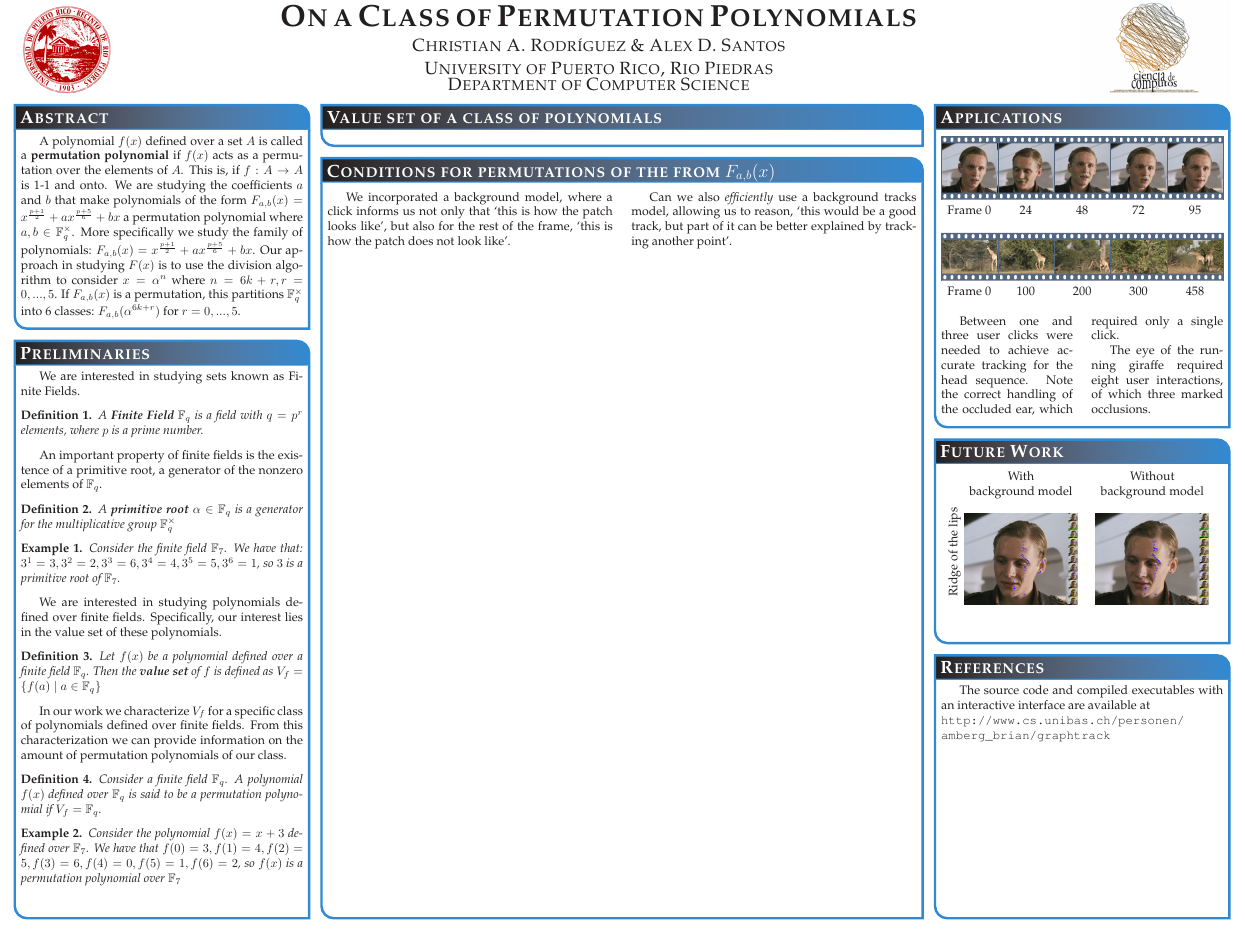
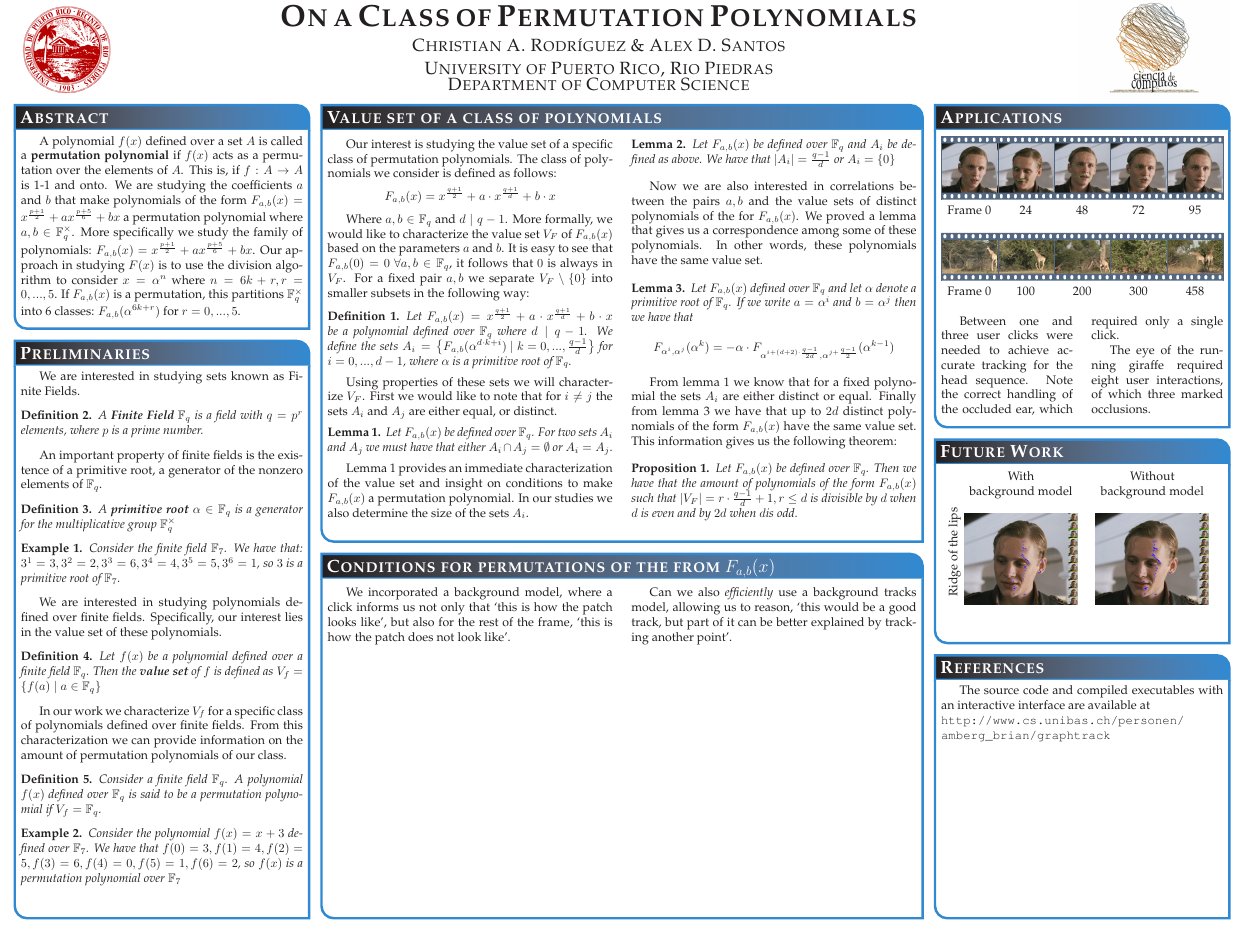
Before and after one commit to chrisrodz/PP-Research, a LaTeX poster (Poster_Sacnas_2013/poster_landscape.tex): the whole page. Compiled offline with pdfLaTeX.

Commit message:
Termine value sets

```diff
--- a/Poster_Sacnas_2013/poster_landscape.tex
+++ b/Poster_Sacnas_2013/poster_landscape.tex
@@ -177,14 +177,50 @@
 %%%%%%%%%%%%%%%%%%%%%%%%%%%%%%%%%%%%%%%%%%%%%%%%%%%%%%%%%%%%%%%%%%%%%%%%%%%%%%
    A polynomial $f(x)$ defined over a set $A$ is called a \textbf{permutation polynomial} if $f(x)$ acts as a permutation over the elements of $A$. This is, if $f: A \rightarrow A$ is 1-1 and onto. We are studying the coefficients $a$ and $b$ that make polynomials of the form $F_{a,b}(x)=x^{\frac{p+1}{2}} + ax^{\frac{p+5}{6}} + bx$ a permutation polynomial where $a,b \in \mathbb{F}_{q}^{\times}$. More specifically we study the family of polynomials: $F_{a,b}(x)=x^{\frac{p+1}{2}} + ax^{\frac{p+5}{6}} + bx$. Our approach in studying $F(x)$ is to use the division algorithm to consider $x=\alpha^{n}$ where $n=6k+r, r=0,...,5$. If $F_{a,b}(x)$ is a permutation, this partitions $\mathbb{F}_{q}^{\times}$ into 6 classes: $F_{a,b}(\alpha^{6k+r})$ for $r=0,...,5$.
    \vspace{0.3em}
- }
+ }\label{Abstract}
 
 %%%%%%%%%%%%%%%%%%%%%%%%%%%%%%%%%%%%%%%%%%%%%%%%%%%%%%%%%%%%%%%%%%%%%%%%%%%%%%
   \headerbox{Value set of a class of polynomials}{name=contribution,column=1,row=0,span=2}{
 %%%%%%%%%%%%%%%%%%%%%%%%%%%%%%%%%%%%%%%%%%%%%%%%%%%%%%%%%%%%%%%%%%%%%%%%%%%%%%
+  \begin{multicols}{2}
+    Our interest is studying the value set of a specific class of permutation polynomials. The class of polynomials we consider is defined as follows:
+    $$F_{a,b}(x) = x^{\frac{q+1}{2}} + a\cdot x^{\frac{q+1}{d}} + b\cdot x$$
+
+    Where $a,b \in \mathbb{F}_{q}$ and $d \mid q-1$. More formally, we would like to characterize the value set $V_{F}$ of $F_{a,b}(x)$ based on the parameters $a$ and $b$. It is easy to see that $F_{a,b}(0) = 0 \ \forall a,b \in \mathbb{F}_{q}$, it follows that $0$ is always in $V_{F}$. For a fixed pair $a,b$ we separate $V_{F} \setminus \left\{0\right\}$ into smaller subsets in the following way:
+
+    \begin{definition}
+      Let $F_{a,b}(x) = x^{\frac{q+1}{2}} + a\cdot x^{\frac{q+1}{d}} + b\cdot x$ be a polynomial defined over $\mathbb{F}_{q}$ where $d \mid q-1$. We define the sets $A_i = \left\{F_{a,b}(\alpha^{d\cdot k+i}) \mid k=0,...,\frac{q-1}{d}\right\}$ for $i=0,...,d-1$, where $\alpha$ is a primitive root of $\mathbb{F}_{q}$.
+    \end{definition}
+
+    Using properties of these sets we will characterize $V_{F}$. First we would like to note that for $i \neq j$ the sets $A_i$ and $A_j$ are either equal, or distinct.
+
+    \begin{lemma}\label{conjuntos_disjuntos}
+      Let $F_{a,b}(x)$ be defined over $\mathbb{F}_{q}$. For two sets $A_i$ and $A_j$ we must have that either $A_i \cap A_j = \emptyset$ or $A_i = A_j$.
+    \end{lemma}
+
+    Lemma~\ref{conjuntos_disjuntos} provides an immediate characterization of the value set and insight on conditions to make $F_{a,b}(x)$ a permutation polynomial. In our studies we also determine the size of the sets $A_i$.
+
+    \begin{lemma}\label{tamanos_conjuntos}
+      Let $F_{a,b}(x)$ be defined over $\mathbb{F}_{q}$ and $A_i$ be defined as above. We have that $\left\vert A_i \right\vert = \frac{q-1}{d}$ or $A_i = \left\{ 0 \right\}$
+    \end{lemma}
+
+    Now we are also interested in correlations between the pairs $a,b$ and the value sets of distinct polynomials of the for $F_{a,b}(x)$. We proved a lemma that gives us a correspondence among some of these polynomials. In other words, these polynomials have the same value set.
+
+    \begin{lemma}\label{correspondencia}
+      Let $F_{a,b}(x)$ defined over $\mathbb{F}_{q}$ and let $\alpha$ denote a primitive root of $\mathbb{F}_{q}$. If we write $a = \alpha^i$ and $b = \alpha^j$ then we have that
+      $$F_{\alpha^i,\alpha^j}(\alpha^k) = -\alpha \cdot F_{\alpha^{i+(d+2)\cdot \frac{q-1}{2d}}, \alpha^{j+\frac{q-1}{2}}}(\alpha^{k-1})$$
+    \end{lemma}
+
+    From lemma~\ref{conjuntos_disjuntos} we know that for a fixed polynomial the sets $A_i$ are either distinct or equal. Finally from lemma~\ref{correspondencia} we have that up to $2d$ distinct polynomials of the form $F_{a,b}(x)$ have the same value set. This information gives us the following theorem:
+
+    \begin{proposition}\label{el_teorema}
+      Let $F_{a,b}(x)$ be defined over $\mathbb{F}_{q}$. Then we have that the amount of polynomials of the form $F_{a,b}(x)$ such that $\left\vert V_{F} \right\vert = r\cdot \frac{q-1}{d} + 1, r \leq d$ is divisible by $d$ when $d$ is even and by $2d$ when $d$is odd.
+    \end{proposition}
+
+  \end{multicols}
 
    \vspace{0.3em}
-  }
+  }\label{Value sets}
 
 %%%%%%%%%%%%%%%%%%%%%%%%%%%%%%%%%%%%%%%%%%%%%%%%%%%%%%%%%%%%%%%%%%%%%%%%%%%%%%
 \headerbox{Applications}{name=applications,column=3,row=0}{
```
Also changed, not shown: Poster_Sacnas_2013/poster_landscape.tex (10 more changed lines).
